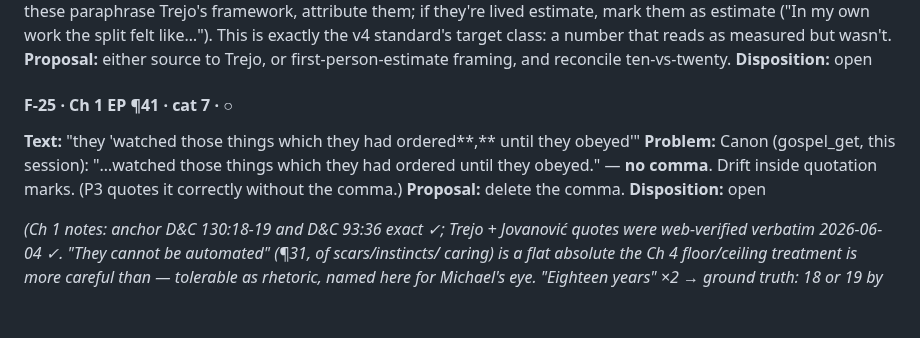
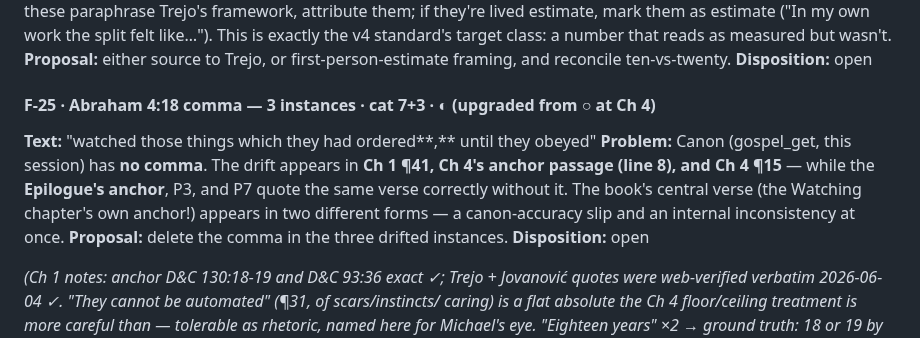
Before and after one commit to cpuchip/scripture-book, a Markdown page: .draft/20260609-v4-walk-findings.md, the part around one of its changes. Drawn GitHub-style; blank space fills up the shorter version.

```diff
--- a/.draft/20260609-v4-walk-findings.md
+++ b/.draft/20260609-v4-walk-findings.md
@@ -413,12 +413,14 @@ wasn't.
 ten-vs-twenty.
 **Disposition:** open
 
-#### F-25 · Ch 1 EP ¶41 · cat 7 · ○
-**Text:** "they 'watched those things which they had ordered**,** until they obeyed'"
-**Problem:** Canon (gospel_get, this session): "…watched those things which they had
-ordered until they obeyed." — **no comma**. Drift inside quotation marks. (P3 quotes it
-correctly without the comma.)
-**Proposal:** delete the comma.
+#### F-25 · Abraham 4:18 comma — 3 instances · cat 7+3 · ◐ (upgraded from ○ at Ch 4)
+**Text:** "watched those things which they had ordered**,** until they obeyed"
+**Problem:** Canon (gospel_get, this session) has **no comma**. The drift appears in
+**Ch 1 ¶41, Ch 4's anchor passage (line 8), and Ch 4 ¶15** — while the **Epilogue's
+anchor**, P3, and P7 quote the same verse correctly without it. The book's central verse
+(the Watching chapter's own anchor!) appears in two different forms — a canon-accuracy
+slip and an internal inconsistency at once.
+**Proposal:** delete the comma in the three drifted instances.
 **Disposition:** open
 
 *(Ch 1 notes: anchor D&C 130:18-19 and D&C 93:36 exact ✓; Trejo + Jovanović quotes were
```
Also changed, not shown: other parts of .draft/20260609-v4-walk-findings.md (+81 -0 lines).
